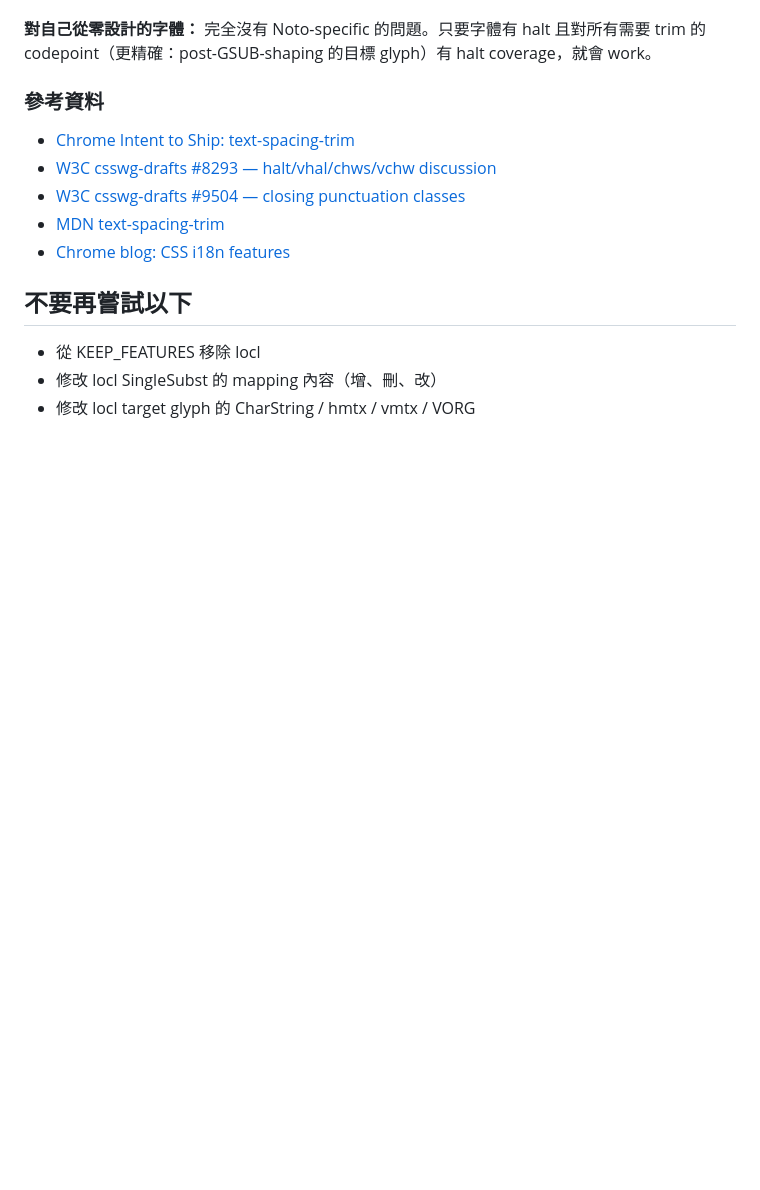
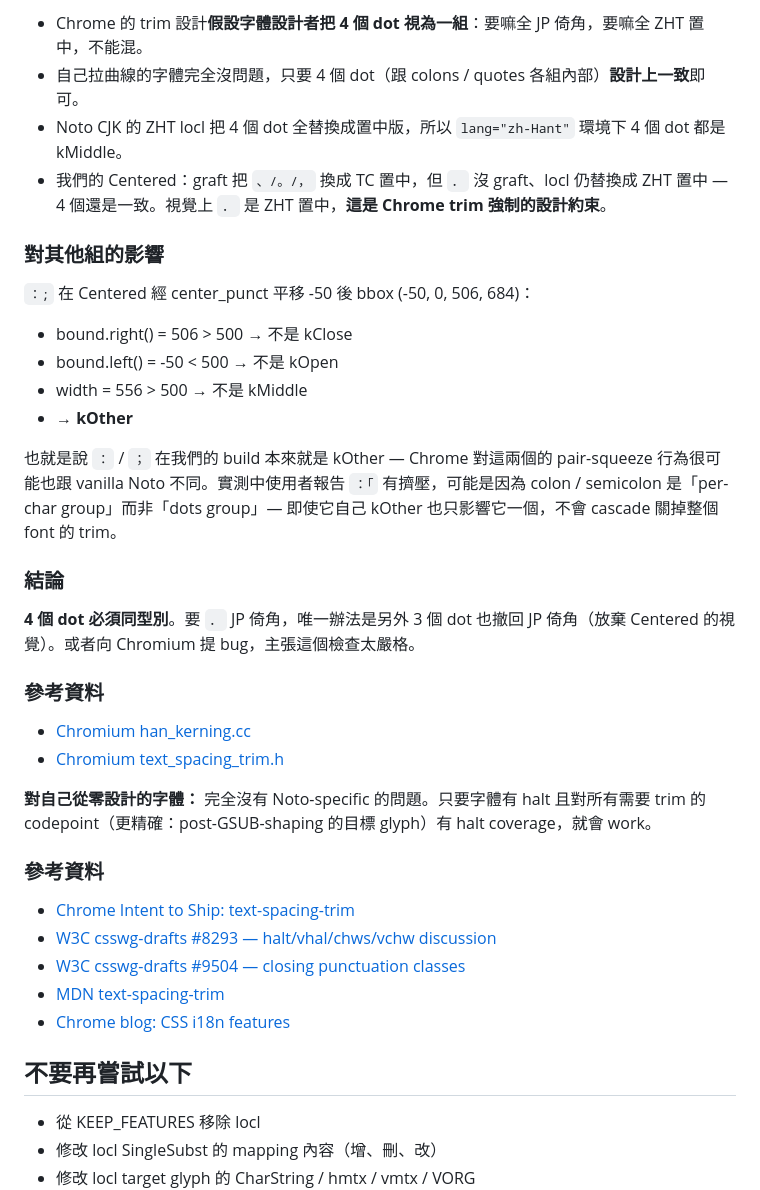
Before and after one commit to hanzipro/diantenjeom, a Markdown page: docs/chrome-pair-squeeze.md, the part around one of its changes. GitHub-like rendering; blank space fills up the shorter version.

```diff
--- a/docs/chrome-pair-squeeze.md
+++ b/docs/chrome-pair-squeeze.md
@@ -141,3 +192,26 @@ font.glyphOrder = list(cff2.charset)
+- Chrome 的 trim 設計**假設字體設計者把 4 個 dot 視為一組**：要嘛全 JP 倚角，要嘛全 ZHT 置中，不能混。
+- 自己拉曲線的字體完全沒問題，只要 4 個 dot（跟 colons / quotes 各組內部）**設計上一致**即可。
+- Noto CJK 的 ZHT locl 把 4 個 dot 全替換成置中版，所以 `lang="zh-Hant"` 環境下 4 個 dot 都是 kMiddle。
+- 我們的 Centered：graft 把 `、/。/，` 換成 TC 置中，但 `．` 沒 graft、locl 仍替換成 ZHT 置中 — 4 個還是一致。視覺上 `．` 是 ZHT 置中，**這是 Chrome trim 強制的設計約束**。
+
+### 對其他組的影響
+
+`：;` 在 Centered 經 center_punct 平移 -50 後 bbox (-50, 0, 506, 684)：
+- bound.right() = 506 > 500 → 不是 kClose
+- bound.left() = -50 < 500 → 不是 kOpen
+- width = 556 > 500 → 不是 kMiddle
+- → **kOther**
+
+也就是說 `：` / `；` 在我們的 build 本來就是 kOther — Chrome 對這兩個的 pair-squeeze 行為很可能也跟 vanilla Noto 不同。實測中使用者報告 `：「` 有擠壓，可能是因為 colon / semicolon 是「per-char group」而非「dots group」— 即使它自己 kOther 也只影響它一個，不會 cascade 關掉整個 font 的 trim。
+
+### 結論
+
+**4 個 dot 必須同型別**。要 `．` JP 倚角，唯一辦法是另外 3 個 dot 也撤回 JP 倚角（放棄 Centered 的視覺）。或者向 Chromium 提 bug，主張這個檢查太嚴格。
+
+### 參考資料
+
+- [Chromium han_kerning.cc](https://chromium.googlesource.com/chromium/src/+/HEAD/third_party/blink/renderer/platform/fonts/shaping/han_kerning.cc)
+- [Chromium text_spacing_trim.h](https://chromium.googlesource.com/chromium/src/+/HEAD/third_party/blink/renderer/platform/fonts/shaping/text_spacing_trim.h)
 
 **對自己從零設計的字體：** 完全沒有 Noto-specific 的問題。只要字體有 halt 且對所有需要 trim 的 codepoint（更精確：post-GSUB-shaping 的目標 glyph）有 halt coverage，就會 work。
 
```
Also changed, not shown: other parts of docs/chrome-pair-squeeze.md (+56 -5 lines).
